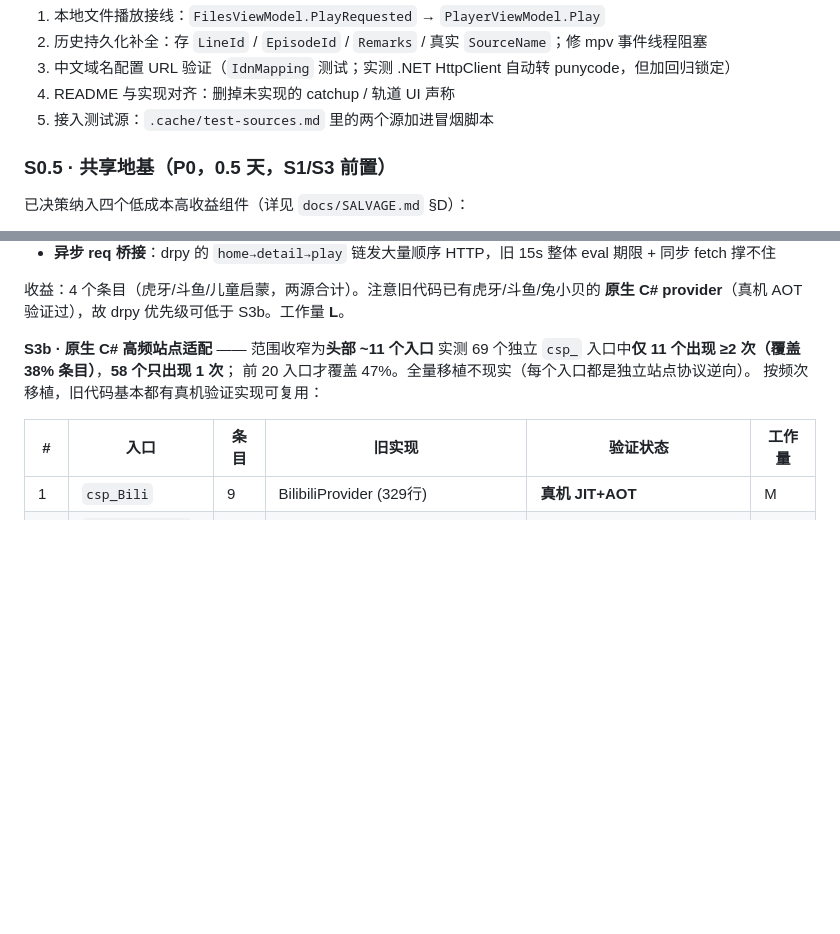
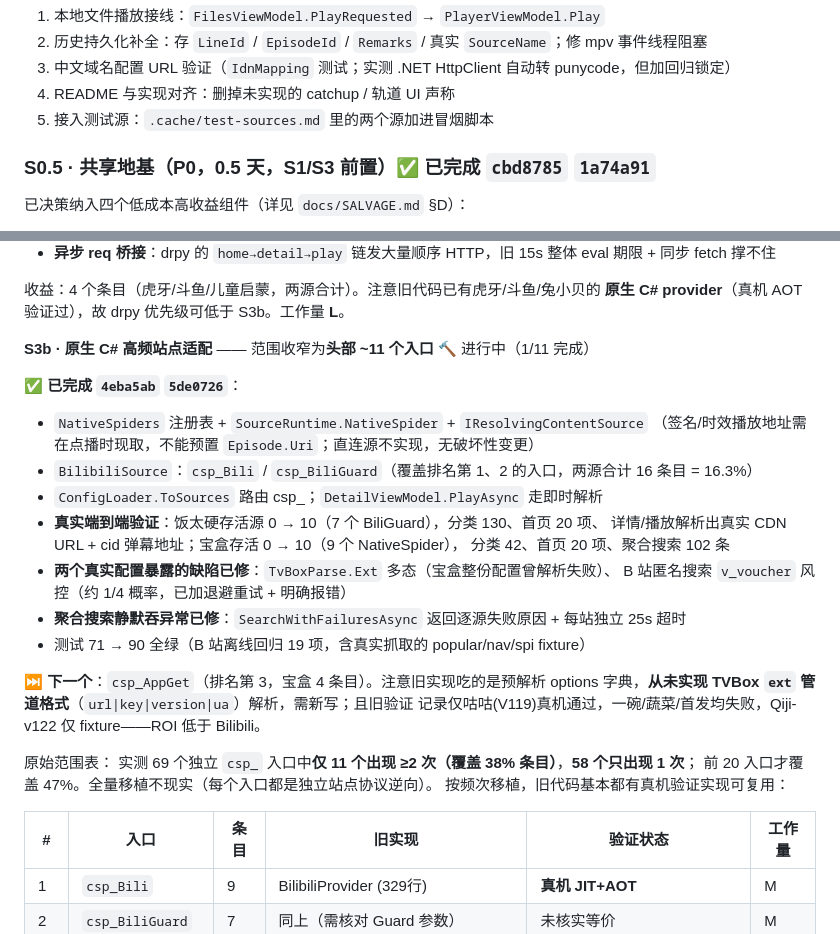
Before and after one commit to pengpercy/VodBox, a Markdown page: docs/ROADMAP.md, 2 parts joined by grey strips. GitHub-like rendering; blank space fills up the shorter version.

Commit message:
docs: 路线图记录 S0.5/S1 完成与 S3b 首个爬虫进展

```diff
--- a/docs/ROADMAP.md
+++ b/docs/ROADMAP.md
@@ -46,7 +46,7 @@
 4. README 与实现对齐：删掉未实现的 catchup / 轨道 UI 声称
 5. 接入测试源：`.cache/test-sources.md` 里的两个源加进冒烟脚本
 
-### S0.5 · 共享地基（P0，0.5 天，S1/S3 前置）
+### S0.5 · 共享地基（P0，0.5 天，S1/S3 前置）✅ 已完成 `cbd8785` `1a74a91`
 已决策纳入四个低成本高收益组件（详见 `docs/SALVAGE.md` §D）：
 - `BoundedContent.ReadAsync(stream,max,ct)` —— 从旧 `MacCmsProvider.cs:146` 的 private static 抽成独立文件；
   几乎所有复用文件都依赖它
@@ -107,7 +107,26 @@ VM 骨架可直接复用，**协议层必须重写**：旧宿主跑私有 VodBox
 收益：4 个条目（虎牙/斗鱼/儿童启蒙，两源合计）。注意旧代码已有虎牙/斗鱼/兔小贝的
 **原生 C# provider**（真机 AOT 验证过），故 drpy 优先级可低于 S3b。工作量 **L**。
 
-**S3b · 原生 C# 高频站点适配** —— 范围收窄为**头部 ~11 个入口**
+**S3b · 原生 C# 高频站点适配** —— 范围收窄为**头部 ~11 个入口** 🔨 进行中（1/11 完成）
+
+✅ **已完成 `4eba5ab` `5de0726`**：
+- `NativeSpiders` 注册表 + `SourceRuntime.NativeSpider` + `IResolvingContentSource`
+  （签名/时效播放地址需在点播时现取，不能预置 `Episode.Uri`；直连源不实现，无破坏性变更）
+- `BilibiliSource`：`csp_Bili` / `csp_BiliGuard`（覆盖排名第 1、2 的入口，两源合计 16 条目 = 16.3%）
+- `ConfigLoader.ToSources` 路由 csp_；`DetailViewModel.PlayAsync` 走即时解析
+- **真实端到端验证**：饭太硬存活源 0 → 10（7 个 BiliGuard），分类 130、首页 20 项、
+  详情/播放解析出真实 CDN URL + cid 弹幕地址；宝盒存活 0 → 10（9 个 NativeSpider），
+  分类 42、首页 20 项、聚合搜索 102 条
+- **两个真实配置暴露的缺陷已修**：`TvBoxParse.Ext` 多态（宝盒整份配置曾解析失败）、
+  B 站匿名搜索 `v_voucher` 风控（约 1/4 概率，已加退避重试 + 明确报错）
+- **聚合搜索静默吞异常已修**：`SearchWithFailuresAsync` 返回逐源失败原因 + 每站独立 25s 超时
+- 测试 71 → 90 全绿（B 站离线回归 19 项，含真实抓取的 popular/nav/spi fixture）
+
+⏭️ **下一个**：`csp_AppGet`（排名第 3，宝盒 4 条目）。注意旧实现吃的是预解析 options
+字典，**从未实现 TVBox `ext` 管道格式**（`url|key|version|ua`）解析，需新写；且旧验证
+记录仅咕咕(V119)真机通过，一碗/蔬菜/首发均失败，Qiji-v122 仅 fixture——ROI 低于 Bilibili。
+
+原始范围表：
 实测 69 个独立 `csp_` 入口中**仅 11 个出现 ≥2 次（覆盖 38% 条目）**，**58 个只出现 1 次**；
 前 20 入口才覆盖 47%。全量移植不现实（每个入口都是独立站点协议逆向）。
 按频次移植，旧代码基本都有真机验证实现可复用：
```
